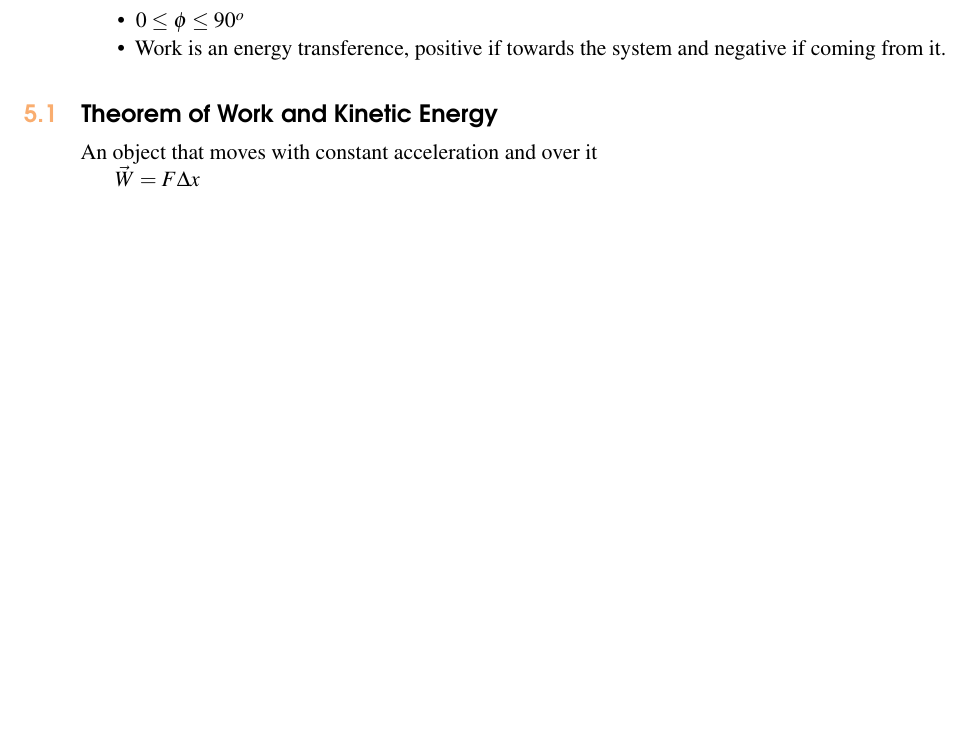
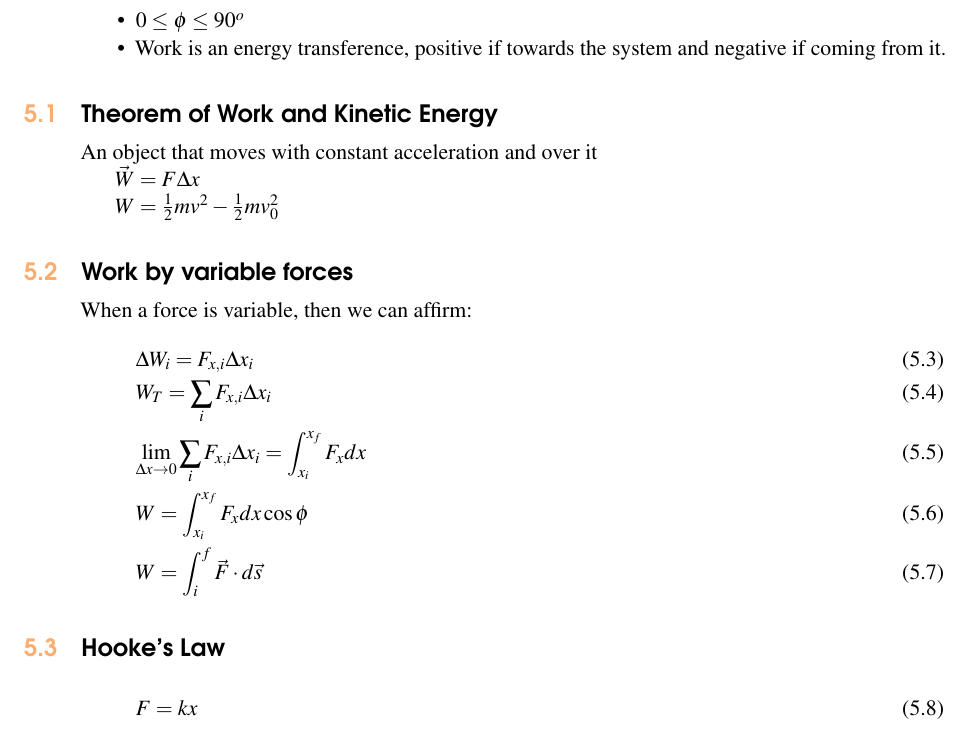
Before and after one commit to XaurDesu/physics, a LaTeX thesis (notes/phys-1/main.tex): part of page 24 of 27, cut so that both start at the same text, the shorter picture padded with empty space. Compiled offline with pdfLaTeX.

Commit message:
chambea 2

```diff
--- a/notes/phys-1/main.tex
+++ b/notes/phys-1/main.tex
@@ -921,7 +921,22 @@ An object that moves with constant acceleration and over it
 
 $\vec{W} = F \Delta x$
 
+$W = \frac{1}{2}mv^2 - \frac{1}{2}mv_0^2$
 
+\section{Work by variable forces}
+When a force is variable, then we can affirm:
+\begin{gather}
+    \Delta W_i = F_{x,i} \Delta x_i\\
+    W_T = \sum_i F_{x,i} \Delta x_i\\
+    \lim_{\Delta x \to 0} \sum_i F_{x,i} \Delta x_i = \int_{x_i}^{x_f} F_x dx\\
+    W = \int_{x_i}^{x_f} F_x dx \cos{\phi}\\
+    W = \int_{i}^{f} \vec{F} \cdot d\vec{s}
+\end{gather}
+
+\section{Hooke's Law}
+\begin{gather}
+    F = kx
+\end{gather}
 
 \chapterimage{Heading4.jpg}
 \chapter{Useful Information}
```
Also changed, not shown: notes/phys-1/main.pdf.
